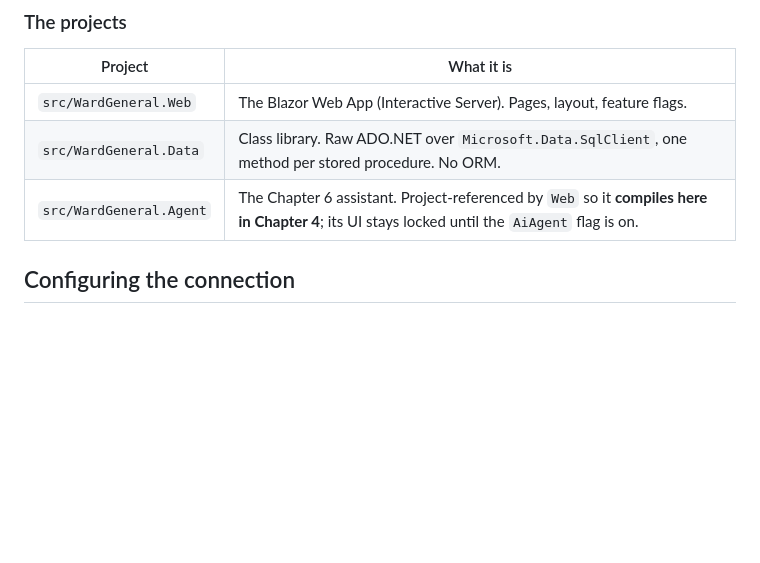
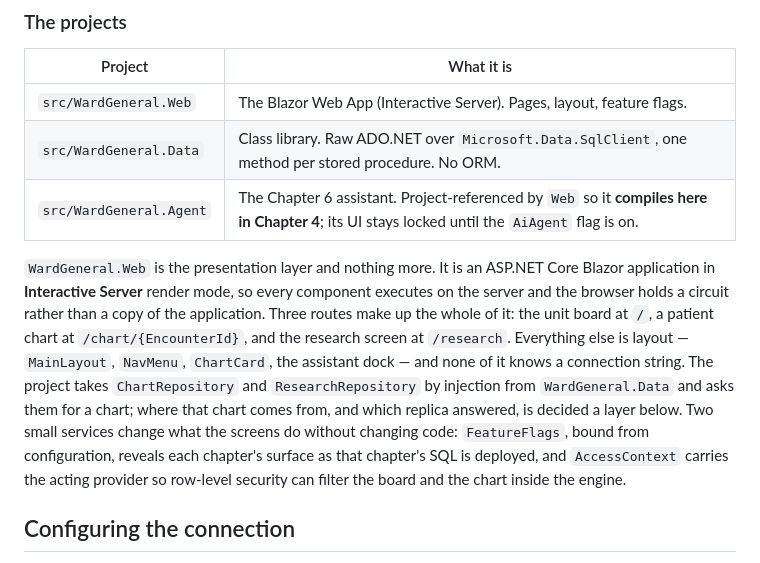
Before and after one commit to rgward/sqlhyperscalebook, a Markdown page: examples/ch04-first-app/README.md, the part around the change. GitHub-like rendering; blank space fills up the shorter version.

Commit message:
ch04 README: what WardGeneral.Web actually is
A paragraph under The projects. It is the presentation layer and nothing
more: three routes, layout, and two services that change what the screens
do without changing code. Where the data comes from is decided a layer
below.

```diff
--- a/examples/ch04-first-app/README.md
+++ b/examples/ch04-first-app/README.md
@@ -102,6 +102,21 @@ already exists: [Chapter 3](../ch03-architecture/README.md) provisions it and
 | `src/WardGeneral.Data` | Class library. Raw ADO.NET over `Microsoft.Data.SqlClient`, one method per stored procedure. No ORM. |
 | `src/WardGeneral.Agent` | The Chapter 6 assistant. Project-referenced by `Web` so it **compiles here in Chapter 4**; its UI stays locked until the `AiAgent` flag is on. |
 
+`WardGeneral.Web` is the presentation layer and nothing more. It is an ASP.NET
+Core Blazor application in **Interactive Server** render mode, so every component
+executes on the server and the browser holds a circuit rather than a copy of the
+application. Three routes make up the whole of it: the unit board at `/`, a
+patient chart at `/chart/{EncounterId}`, and the research screen at `/research`.
+Everything else is layout — `MainLayout`, `NavMenu`, `ChartCard`, the assistant
+dock — and none of it knows a connection string. The project takes
+`ChartRepository` and `ResearchRepository` by injection from `WardGeneral.Data`
+and asks them for a chart; where that chart comes from, and which replica
+answered, is decided a layer below. Two small services change what the screens do
+without changing code: `FeatureFlags`, bound from configuration, reveals each
+chapter's surface as that chapter's SQL is deployed, and `AccessContext` carries
+the acting provider so row-level security can filter the board and the chart
+inside the engine.
+
 ## Configuring the connection
 
 No password appears anywhere. The connection uses
```
